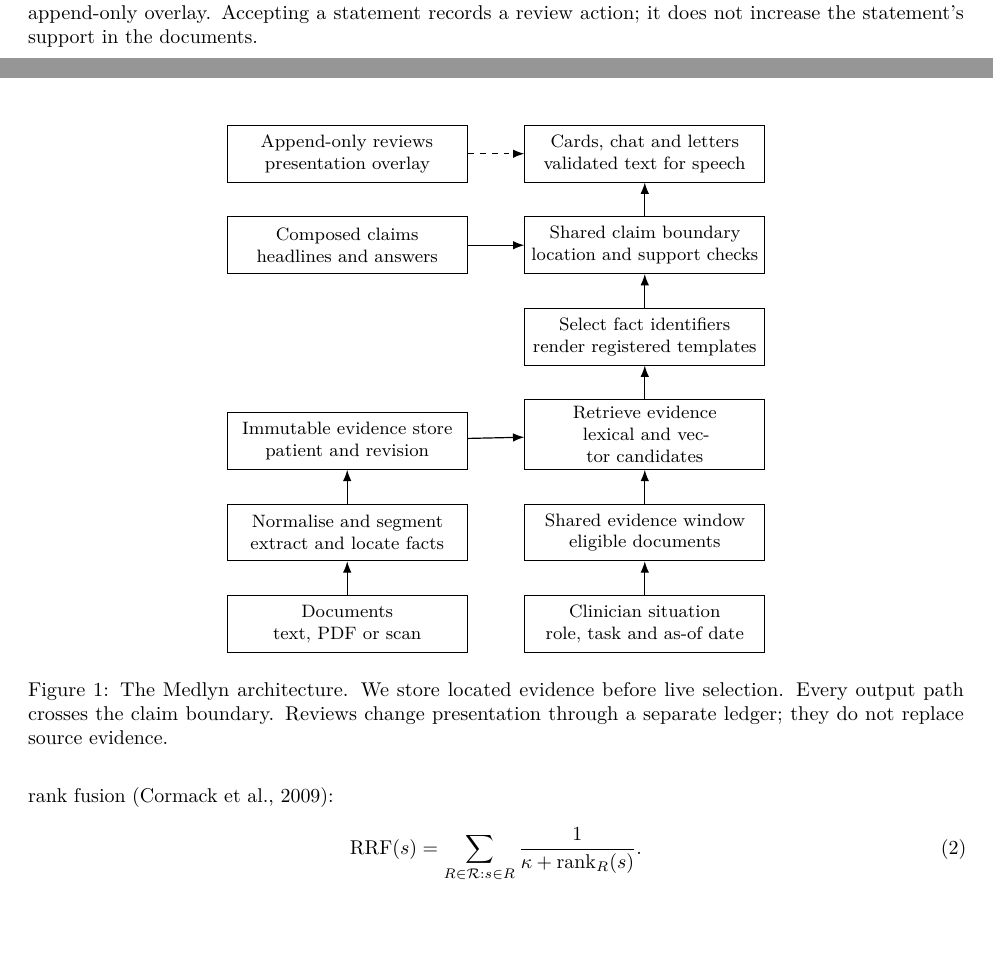
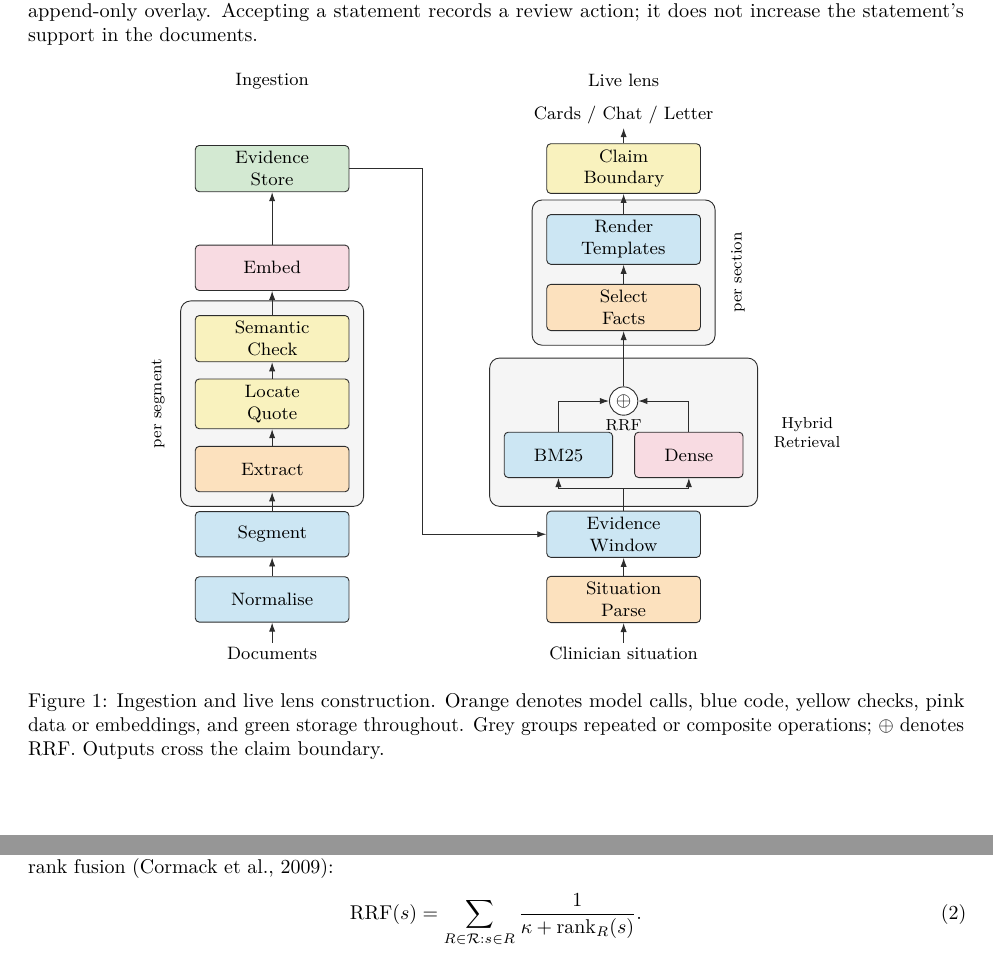
Before and after one commit to Julian-AT/medlyn, a LaTeX paper (paper/main.tex, which reads paper/figures/architecture.tex): two parts of pages 2 and 3 of 12, joined at a grey line, cut so that both start at the same text, the shorter picture padded with empty space. Compiled offline with pdfLaTeX.

Commit message:
feat(paper): redraw the ingestion and live lens towers

```diff
--- a/paper/figures/architecture.tex
+++ b/paper/figures/architecture.tex
@@ -1,27 +1,53 @@
-\begin{figure}[t]
+\begin{figure}[!htbp]
 \centering
-\begin{tikzpicture}[node distance=6mm and 10mm,block/.style={draw,rectangle,
-  minimum height=10mm,text width=40mm,align=center,font=\small},
-  flow/.style={-{Latex[length=2mm]},semithick}]
-\node[block] (docs) {Documents\\text, PDF or scan};
-\node[block,above=of docs] (extract) {Normalise and segment\\extract and locate facts};
-\node[block,above=of extract] (store) {Immutable evidence store\\patient and revision};
-\node[block,right=of docs] (task) {Clinician situation\\role, task and as-of date};
-\node[block,above=of task] (window) {Shared evidence window\\eligible documents};
-\node[block,above=of window] (retrieve) {Retrieve evidence\\lexical and vector candidates};
-\node[block,above=of retrieve] (select) {Select fact identifiers\\render registered templates};
-\node[block,above=of select] (validate) {Shared claim boundary\\location and support checks};
-\node[block,above=of validate] (output) {Cards, chat and letters\\validated text for speech};
-\node[block,left=of validate] (compose) {Composed claims\\headlines and answers};
-\node[block,left=of output] (review) {Append-only reviews\\presentation overlay};
-\path[flow] (docs) edge (extract) (extract) edge (store)
-  (task) edge (window) (window) edge (retrieve)
-  (retrieve) edge (select) (select) edge (validate) (validate) edge (output)
-  (store) edge (retrieve) (compose) edge (validate);
-\path[flow,dashed] (review) edge (output);
+\begin{tikzpicture}[med diagram]
+\node[med io] (documents) at (0,-.95) {Documents};
+\node[med code] (normalise) at (0,0) {Normalise};
+\node[med code] (segment) at (0,1.15) {Segment};
+\node[med model] (extract) at (0,2.3) {Extract};
+\node[med check] (locate) at (0,3.45) {Locate\\Quote};
+\node[med check] (semantic) at (0,4.6) {Semantic\\Check};
+\node[med data] (embed) at (0,5.85) {Embed};
+\node[med store] (store) at (0,7.6) {Evidence\\Store};
+\node[med io] at (0,9.15) {Ingestion};
+
+\node[med io] (situation) at (6.2,-.95) {Clinician situation};
+\node[med model] (parse) at (6.2,0) {Situation\\Parse};
+\node[med code] (window) at (6.2,1.15) {Evidence\\Window};
+\node[med code,text width=17mm] (bm25) at (5.05,2.55) {BM25};
+\node[med data,text width=17mm] (dense) at (7.35,2.55) {Dense};
+\node[med merge] (rrf) at (6.2,3.5) {$\oplus$};
+\node[med note] at (6.2,3.08) {RRF};
+\node[med model] (select) at (6.2,5.15) {Select\\Facts};
+\node[med code] (render) at (6.2,6.35) {Render\\Templates};
+\node[med check] (boundary) at (6.2,7.6) {Claim\\Boundary};
+\node[med io] (outputs) at (6.2,8.55) {Cards / Chat / Letter};
+\node[med io] at (6.2,9.15) {Live lens};
+
+\begin{scope}[on background layer]
+  \node[med stack,fit=(extract)(locate)(semantic)] (ingeststack) {};
+  \node[med stack,fit=(bm25)(dense)(rrf),inner ysep=5mm] (retrieval) {};
+  \node[med stack,fit=(select)(render)] (sections) {};
+\end{scope}
+\node[med note,left=2mm of ingeststack,rotate=90,anchor=south] {per segment};
+\node[med note,right=2mm of sections,rotate=90,anchor=north] {per section};
+\node[med note,right=2mm of retrieval] {Hybrid\\Retrieval};
+
+\path[med flow] (documents) edge (normalise) (normalise) edge (segment)
+  (segment) edge (extract) (extract) edge (locate) (locate) edge (semantic)
+  (semantic) edge (embed) (embed) edge (store)
+  (situation) edge (parse) (parse) edge (window)
+  (rrf) edge (select) (select) edge (render)
+  (render) edge (boundary) (boundary) edge (outputs);
+\draw[med wire] (window.north) to (6.2,1.95);
+\draw[med flow] (6.2,1.95) -| (bm25.south);
+\draw[med flow] (6.2,1.95) -| (dense.south);
+\draw[med flow] (bm25.north) |- (rrf.west);
+\draw[med flow] (dense.north) |- (rrf.east);
+\draw[med flow] (store.east) to (2.65,7.6) |- (window.west);
 \end{tikzpicture}
-\caption{The Medlyn architecture. We store located evidence before live selection.
-Every output path crosses the claim boundary. Reviews change presentation through a
-separate ledger; they do not replace source evidence.}
+\caption{Ingestion and live lens construction. Orange denotes model calls, blue code,
+yellow checks, pink data or embeddings, and green storage throughout. Grey groups
+repeated or composite operations; $\oplus$ denotes RRF. Outputs cross the claim boundary.}
 \label{fig:architecture}
 \end{figure}
```
